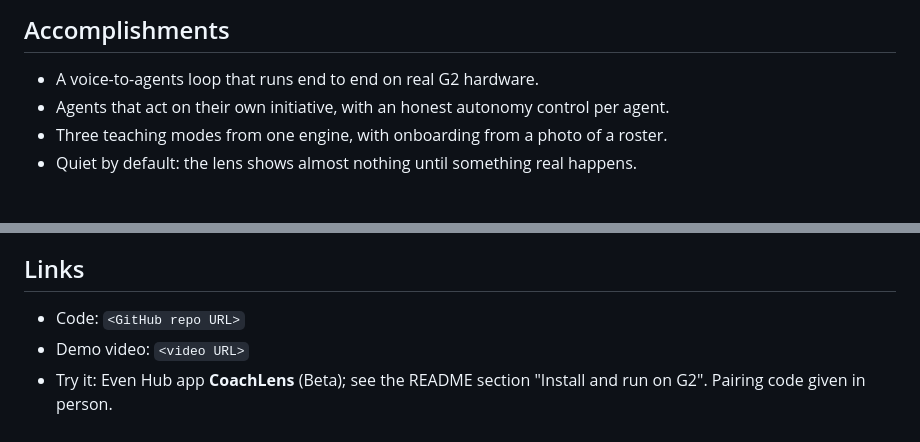
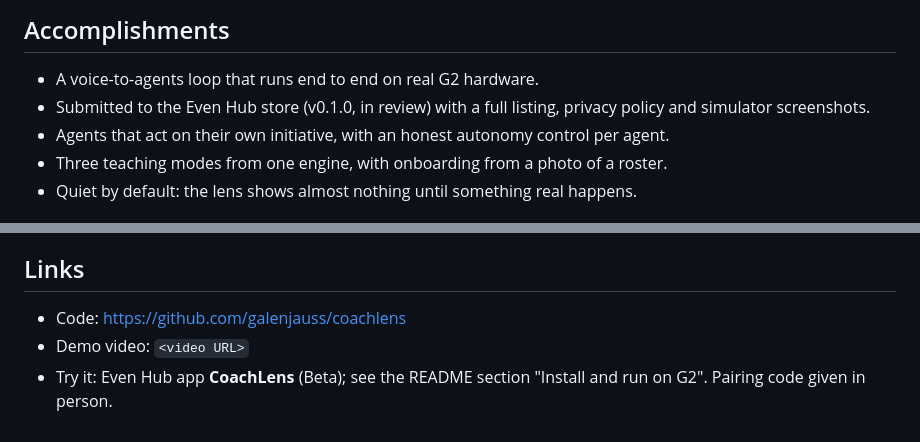
Before and after one commit to galenjauss/coachlens, a Markdown page: docs/devpost.md, 2 parts joined by grey strips. Rendered like a GitHub page.

```diff
--- a/docs/devpost.md
+++ b/docs/devpost.md
@@ -48,6 +48,7 @@ Three modes run on one engine: martial arts, personal training and tutoring.
 ## Accomplishments
 
 - A voice-to-agents loop that runs end to end on real G2 hardware.
+- Submitted to the Even Hub store (v0.1.0, in review) with a full listing, privacy policy and simulator screenshots.
 - Agents that act on their own initiative, with an honest autonomy control per agent.
 - Three teaching modes from one engine, with onboarding from a photo of a roster.
 - Quiet by default: the lens shows almost nothing until something real happens.
@@ -106,6 +107,6 @@ Even Hub SDK, Even Realities G2, TypeScript, React, Vite, Hono, Vercel Fluid Com
 
 ## Links
 
-- Code: `<GitHub repo URL>`
+- Code: https://github.com/galenjauss/coachlens
 - Demo video: `<video URL>`
 - Try it: Even Hub app **CoachLens** (Beta); see the README section "Install and run on G2". Pairing code given in person.
```
Also changed, not shown: other parts of docs/devpost.md (+3 -3 lines).
